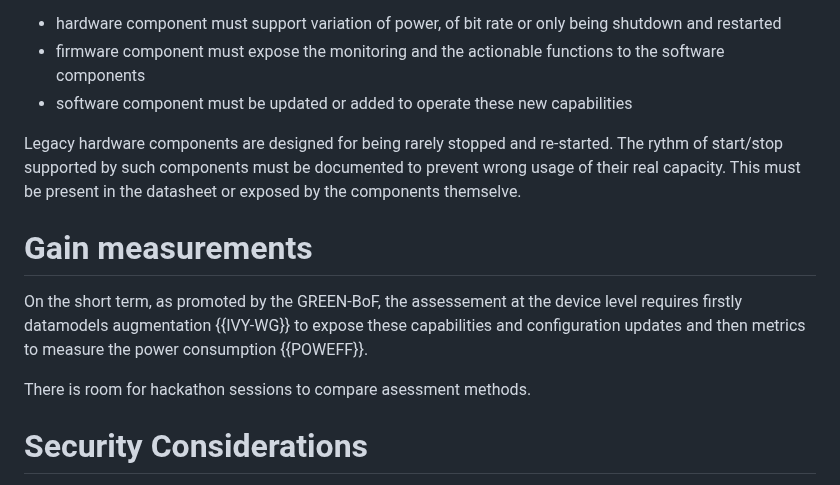
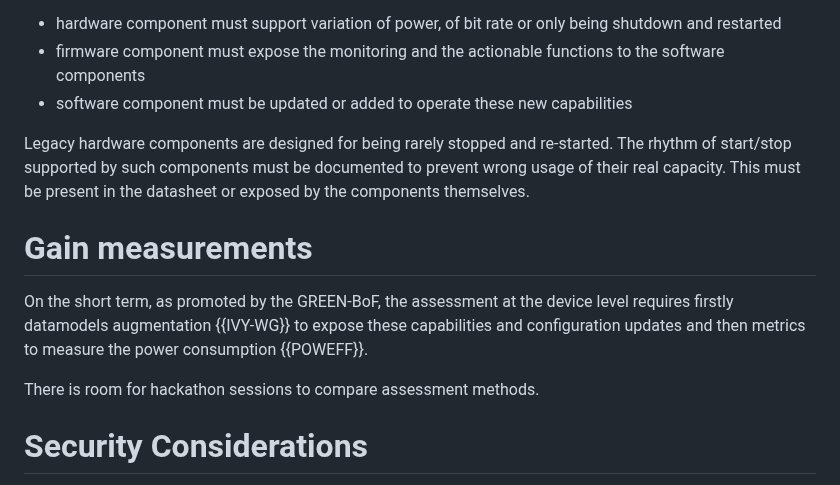
Before and after one commit to emile22/sustainability, a Markdown page: draft-stephan-legacy-path-eco-design.md, the part around one of its changes. Drawn GitHub-style.

```diff
--- a/draft-stephan-legacy-path-eco-design.md
+++ b/draft-stephan-legacy-path-eco-design.md
@@ -128,13 +128,13 @@ The update of legacy networks and devices to support dynamic power management is
   * firmware component must expose the monitoring and the actionable functions to the software components
   * software component must be updated or added to operate these new capabilities
 
-Legacy hardware components are designed for being rarely stopped and re-started. The rythm of start/stop supported by such components must be documented to prevent wrong usage of their real capacity. This must be present in the datasheet or exposed by the components themselve.
+Legacy hardware components are designed for being rarely stopped and re-started. The rhythm of start/stop supported by such components must be documented to prevent wrong usage of their real capacity. This must be present in the datasheet or exposed by the components themselves.
 
 # Gain measurements
 
-On the short term, as promoted by the GREEN-BoF, the assessement at the device level requires firstly datamodels augmentation {{IVY-WG}} to expose these capabilities and configuration updates and then metrics to measure the power consumption {{POWEFF}}.
+On the short term, as promoted by the GREEN-BoF, the assessment at the device level requires firstly datamodels augmentation {{IVY-WG}} to expose these capabilities and configuration updates and then metrics to measure the power consumption {{POWEFF}}.
 
-There is room for hackathon sessions to compare asessment methods.
+There is room for hackathon sessions to compare assessment methods.
 
 # Security Considerations
 
```
Also changed, not shown: other parts of draft-stephan-legacy-path-eco-design.md (+8 -8 lines).
